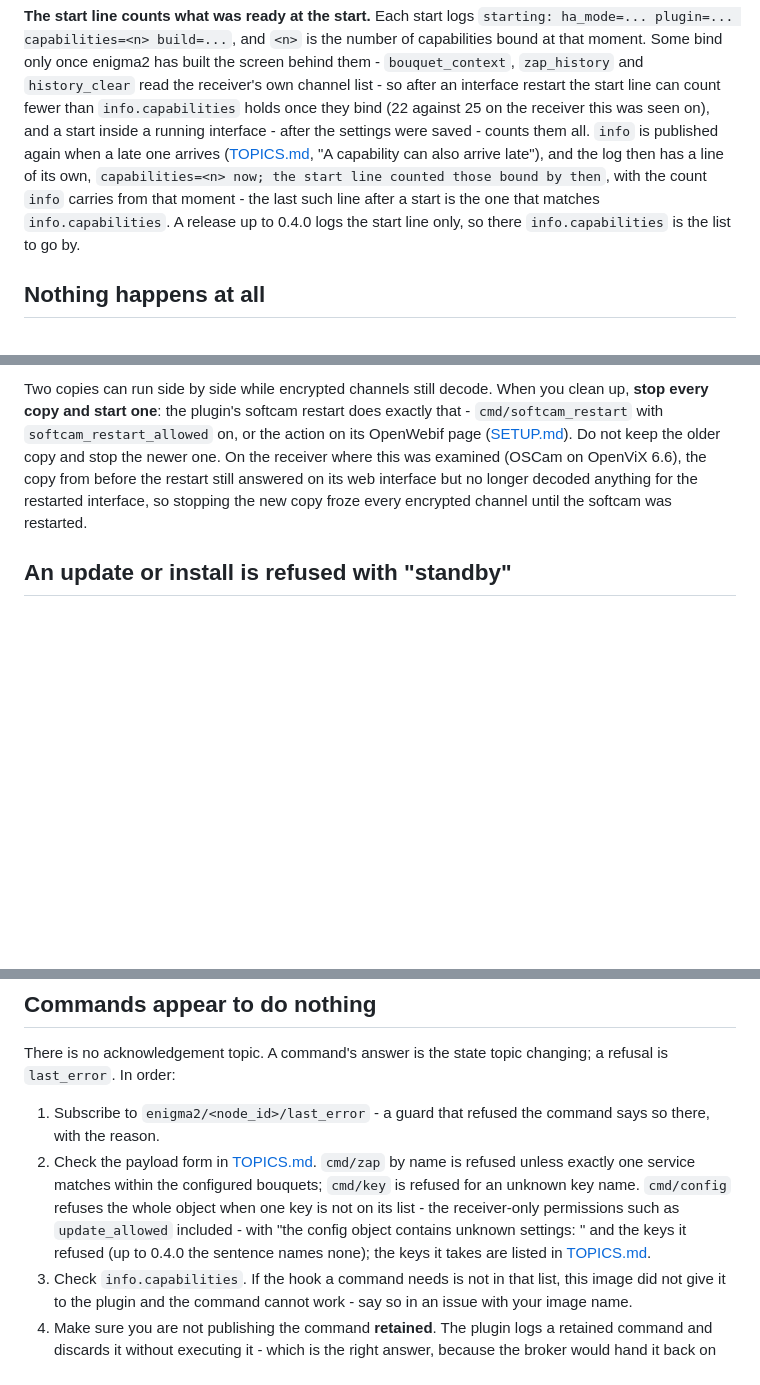
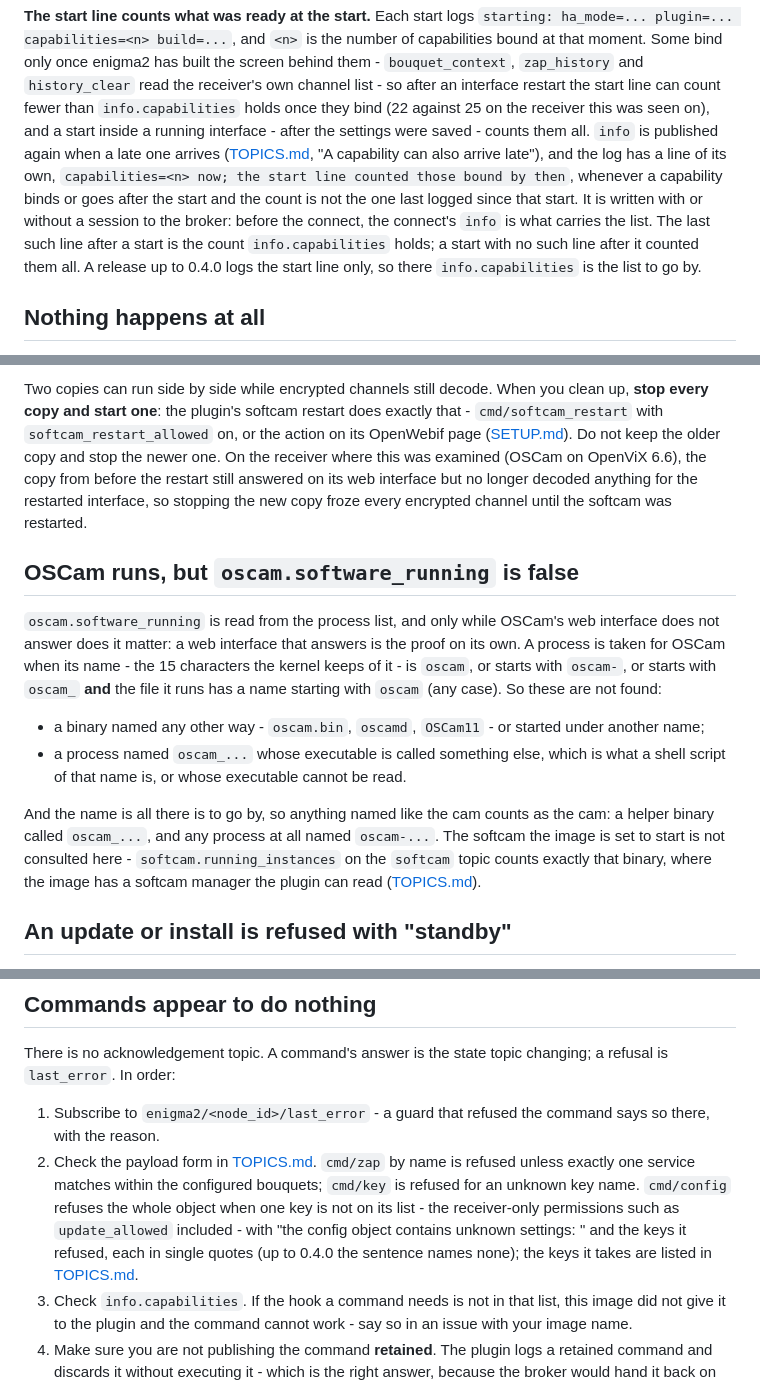
Before and after one commit to deltasystems-pl/enigma2-mqtt-bridge, a Markdown page: docs/TROUBLESHOOTING.md, 3 parts joined by grey strips. Rendered like a GitHub page; blank space fills up the shorter version.

```diff
--- a/docs/TROUBLESHOOTING.md
+++ b/docs/TROUBLESHOOTING.md
@@ -35,10 +35,12 @@ after an interface restart the start line can count fewer than `info.capabilitie
 they bind (22 against 25 on the receiver this was seen on), and a start inside a running
 interface - after the settings were saved - counts them all. `info` is published again when a
 late one arrives ([TOPICS.md](TOPICS.md#1-state-topics), "A capability can also arrive late"),
-and the log then has a line of its own, `capabilities=<n> now; the start line counted those bound
-by then`, with the count `info` carries from that moment - the last such line after a start is
-the one that matches `info.capabilities`. A release up to 0.4.0 logs the start line only, so
-there `info.capabilities` is the list to go by.
+and the log has a line of its own, `capabilities=<n> now; the start line counted those bound by
+then`, whenever a capability binds or goes after the start and the count is not the one last
+logged since that start. It is written with or without a session to the broker: before the
+connect, the connect's `info` is what carries the list. The last such line after a start is the
+count `info.capabilities` holds; a start with no such line after it counted them all. A release
+up to 0.4.0 logs the start line only, so there `info.capabilities` is the list to go by.
 
 ## Nothing happens at all
 
@@ -286,6 +288,24 @@ newer one. On the receiver where this was examined (OSCam on OpenViX 6.6), the c
 the restart still answered on its web interface but no longer decoded anything for the restarted
 interface, so stopping the new copy froze every encrypted channel until the softcam was restarted.
 
+## OSCam runs, but `oscam.software_running` is false
+
+`oscam.software_running` is read from the process list, and only while OSCam's web interface does
+not answer does it matter: a web interface that answers is the proof on its own. A process is
+taken for OSCam when its name - the 15 characters the kernel keeps of it - is `oscam`, or starts
+with `oscam-`, or starts with `oscam_` **and** the file it runs has a name starting with `oscam`
+(any case). So these are not found:
+
+- a binary named any other way - `oscam.bin`, `oscamd`, `OSCam11` - or started under another name;
+- a process named `oscam_...` whose executable is called something else, which is what a shell
+  script of that name is, or whose executable cannot be read.
+
+And the name is all there is to go by, so anything named like the cam counts as the cam: a helper
+binary called `oscam_...`, and any process at all named `oscam-...`. The softcam the image is set
+to start is not consulted here - `softcam.running_instances` on the `softcam` topic counts exactly
+that binary, where the image has a softcam manager the plugin can read
+([TOPICS.md](TOPICS.md#1-state-topics)).
+
 ## An update or install is refused with "standby"
 
 Every install and update is refused while the receiver is in standby, because its restart would
@@ -317,7 +337,8 @@ There is no acknowledgement topic. A command's answer is the state topic changin
    unless exactly one service matches within the configured bouquets; `cmd/key` is refused for an
    unknown key name. `cmd/config` refuses the whole object when one key is not on its list - the
    receiver-only permissions such as `update_allowed` included - with "the config object contains
-   unknown settings: " and the keys it refused (up to 0.4.0 the sentence names none); the keys it
+   unknown settings: " and the keys it refused, each in single quotes (up to 0.4.0 the sentence
+   names none); the keys it
    takes are listed in [TOPICS.md](TOPICS.md#cmdconfig-semantics).
 3. Check `info.capabilities`. If the hook a command needs is not in that list, this image did not
    give it to the plugin and the command cannot work - say so in an issue with your image name.
```
Also changed, not shown: CHANGELOG.md (+28 -12 lines), SECURITY.md (+12 -3 lines).
